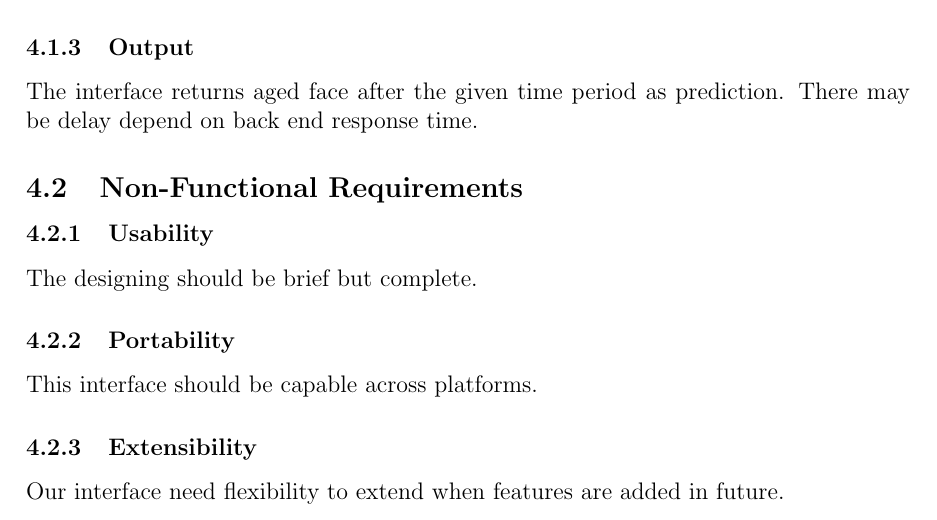
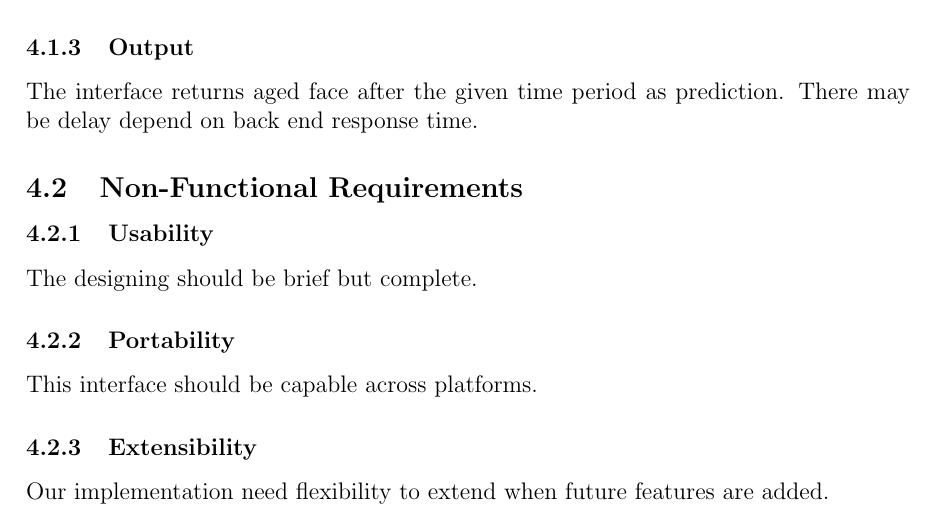
Before and after one commit to jessica-dl/2XB3-Report, a LaTeX document (report.tex): part of page 5 of 7, cut so that both start at the same text. Compiled offline with pdfLaTeX.

Commit message:
1st edtion: slightly modified

```diff
--- a/report.tex
+++ b/report.tex
@@ -171,7 +171,7 @@ This interface should be capable across platforms.
 
 \subsubsection {Extensibility}
 
-Our interface need flexibility to extend when features are added in future.
+Our implementation need flexibility to extend when future features are added.
 
 \subsection{Requirements for the Development \& Maintenance Process}
 
```
